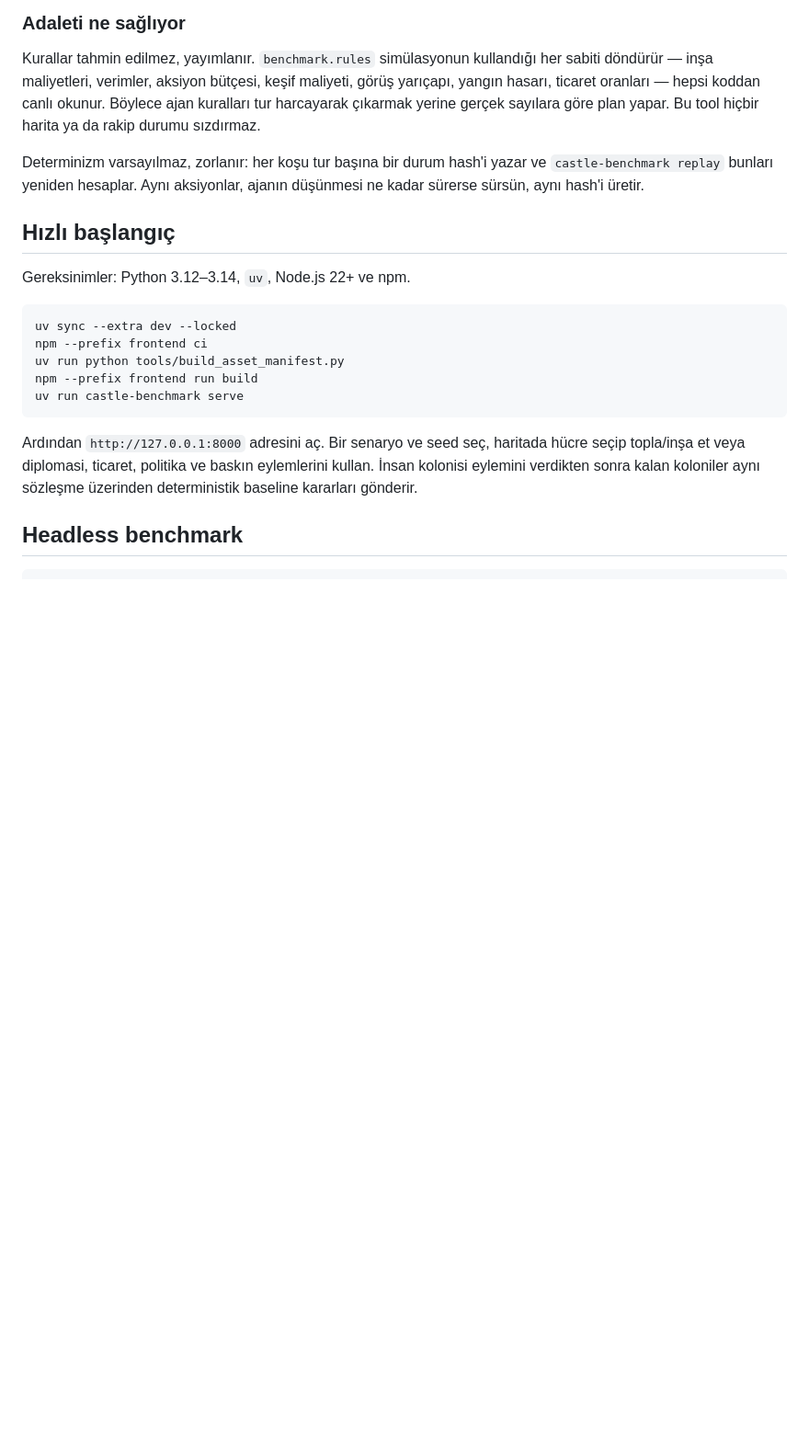
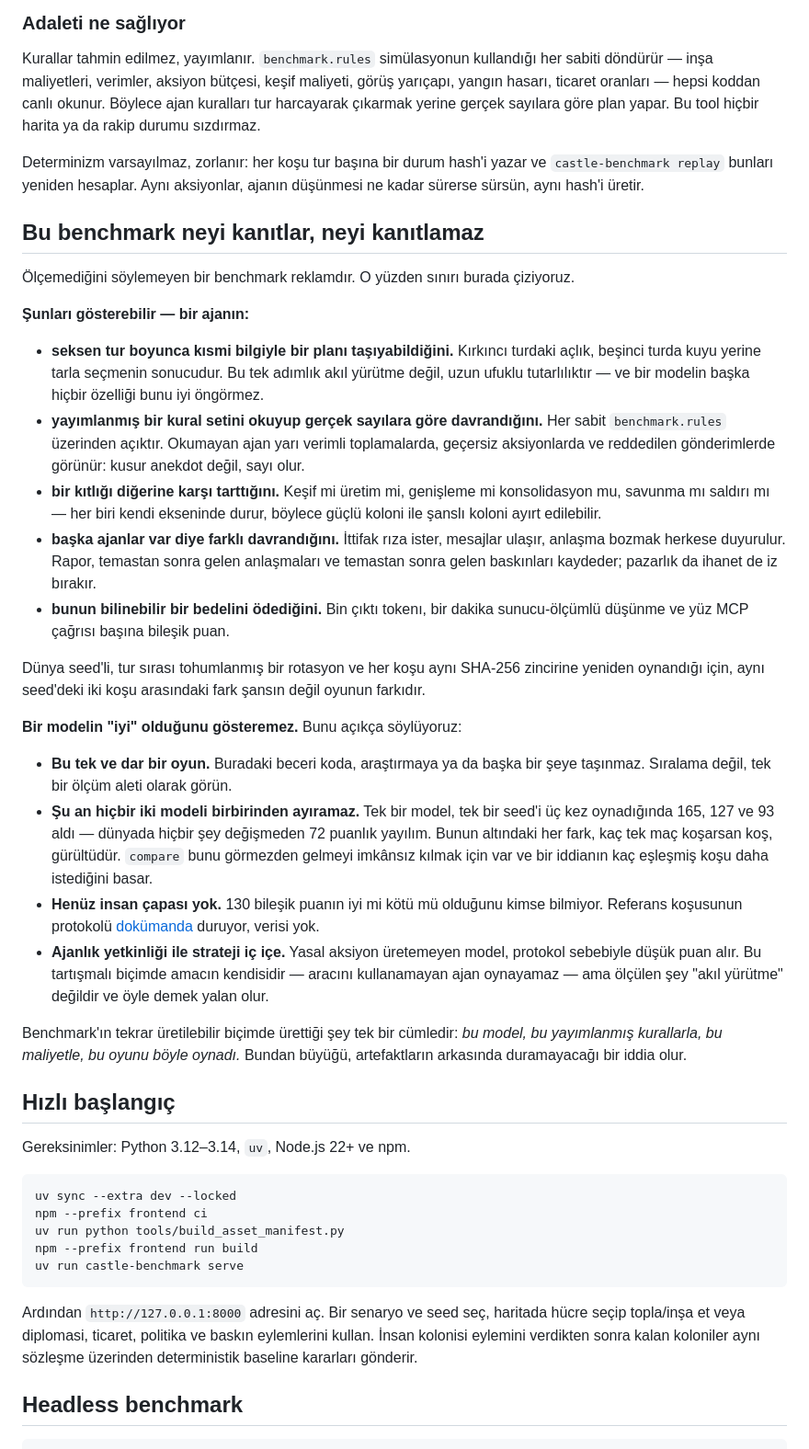
Before and after one commit to unkownpr/pixellab-castle, a Markdown page: README.tr.md, the part around the change. Shown at 92% size. Rendered like a GitHub page; blank space fills up the shorter version.

```diff
--- a/README.tr.md
+++ b/README.tr.md
@@ -115,6 +115,49 @@ rakip durumu sızdırmaz.
 Determinizm varsayılmaz, zorlanır: her koşu tur başına bir durum hash'i yazar ve
 `castle-benchmark replay` bunları yeniden hesaplar. Aynı aksiyonlar, ajanın düşünmesi ne
 kadar sürerse sürsün, aynı hash'i üretir.
+
+## Bu benchmark neyi kanıtlar, neyi kanıtlamaz
+
+Ölçemediğini söylemeyen bir benchmark reklamdır. O yüzden sınırı burada çiziyoruz.
+
+**Şunları gösterebilir — bir ajanın:**
+
+- **seksen tur boyunca kısmi bilgiyle bir planı taşıyabildiğini.** Kırkıncı turdaki açlık,
+  beşinci turda kuyu yerine tarla seçmenin sonucudur. Bu tek adımlık akıl yürütme değil,
+  uzun ufuklu tutarlılıktır — ve bir modelin başka hiçbir özelliği bunu iyi öngörmez.
+- **yayımlanmış bir kural setini okuyup gerçek sayılara göre davrandığını.** Her sabit
+  `benchmark.rules` üzerinden açıktır. Okumayan ajan yarı verimli toplamalarda, geçersiz
+  aksiyonlarda ve reddedilen gönderimlerde görünür: kusur anekdot değil, sayı olur.
+- **bir kıtlığı diğerine karşı tarttığını.** Keşif mi üretim mi, genişleme mi konsolidasyon
+  mu, savunma mı saldırı mı — her biri kendi ekseninde durur, böylece güçlü koloni ile
+  şanslı koloni ayırt edilebilir.
+- **başka ajanlar var diye farklı davrandığını.** İttifak rıza ister, mesajlar ulaşır,
+  anlaşma bozmak herkese duyurulur. Rapor, temastan sonra gelen anlaşmaları ve temastan
+  sonra gelen baskınları kaydeder; pazarlık da ihanet de iz bırakır.
+- **bunun bilinebilir bir bedelini ödediğini.** Bin çıktı tokenı, bir dakika sunucu-ölçümlü
+  düşünme ve yüz MCP çağrısı başına bileşik puan.
+
+Dünya seed'li, tur sırası tohumlanmış bir rotasyon ve her koşu aynı SHA-256 zincirine
+yeniden oynandığı için, aynı seed'deki iki koşu arasındaki fark şansın değil oyunun farkıdır.
+
+**Bir modelin "iyi" olduğunu gösteremez.** Bunu açıkça söylüyoruz:
+
+- **Bu tek ve dar bir oyun.** Buradaki beceri koda, araştırmaya ya da başka bir şeye
+  taşınmaz. Sıralama değil, tek bir ölçüm aleti olarak görün.
+- **Şu an hiçbir iki modeli birbirinden ayıramaz.** Tek bir model, tek bir seed'i üç kez
+  oynadığında 165, 127 ve 93 aldı — dünyada hiçbir şey değişmeden 72 puanlık yayılım.
+  Bunun altındaki her fark, kaç tek maç koşarsan koş, gürültüdür. `compare` bunu görmezden
+  gelmeyi imkânsız kılmak için var ve bir iddianın kaç eşleşmiş koşu daha istediğini basar.
+- **Henüz insan çapası yok.** 130 bileşik puanın iyi mi kötü mü olduğunu kimse bilmiyor.
+  Referans koşusunun protokolü [dokümanda](docs/playing-with-your-own-model.md) duruyor,
+  verisi yok.
+- **Ajanlık yetkinliği ile strateji iç içe.** Yasal aksiyon üretemeyen model, protokol
+  sebebiyle düşük puan alır. Bu tartışmalı biçimde amacın kendisidir — aracını kullanamayan
+  ajan oynayamaz — ama ölçülen şey "akıl yürütme" değildir ve öyle demek yalan olur.
+
+Benchmark'ın tekrar üretilebilir biçimde ürettiği şey tek bir cümledir: *bu model, bu
+yayımlanmış kurallarla, bu maliyetle, bu oyunu böyle oynadı.* Bundan büyüğü, artefaktların
+arkasında duramayacağı bir iddia olur.
 
 ## Hızlı başlangıç
 
```
Also changed, not shown: README.md (+46 -0 lines).
